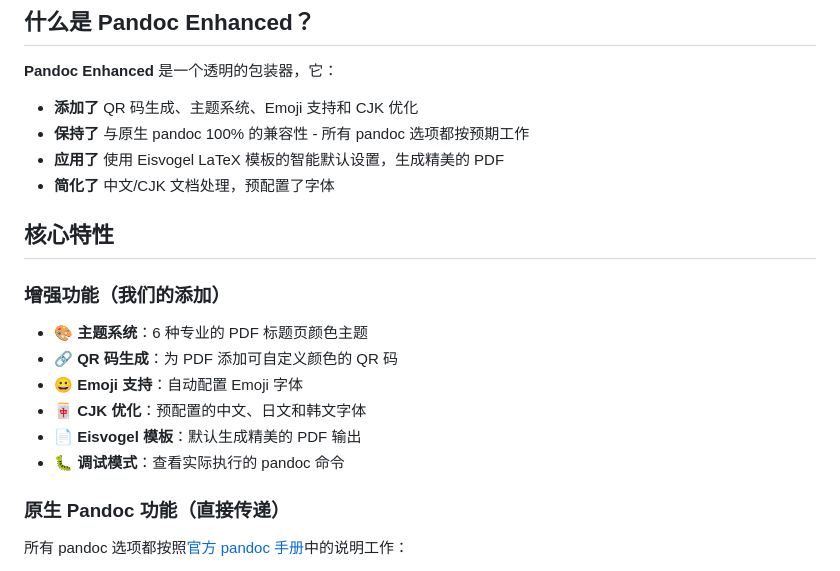
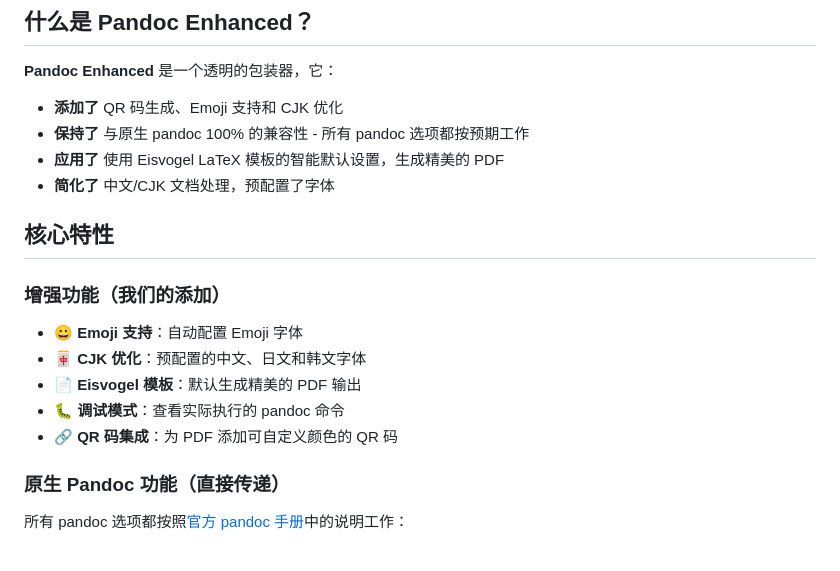
Before and after one commit to MarkShawn2020/my-pandoc, a Markdown page: README.md, the part around the change printed below. Rendered like a GitHub page.

```diff
--- a/README.md
+++ b/README.md
@@ -12,7 +12,7 @@
 ## 什么是 Pandoc Enhanced？
 
 **Pandoc Enhanced** 是一个透明的包装器，它：
-- **添加了** QR 码生成、主题系统、Emoji 支持和 CJK 优化
+- **添加了** QR 码生成、Emoji 支持和 CJK 优化
 - **保持了** 与原生 pandoc 100% 的兼容性 - 所有 pandoc 选项都按预期工作
 - **应用了** 使用 Eisvogel LaTeX 模板的智能默认设置，生成精美的 PDF
 - **简化了** 中文/CJK 文档处理，预配置了字体
@@ -20,12 +20,11 @@
 ## 核心特性
 
 ### 增强功能（我们的添加）
-- 🎨 **主题系统**：6 种专业的 PDF 标题页颜色主题
-- 🔗 **QR 码生成**：为 PDF 添加可自定义颜色的 QR 码
 - 😀 **Emoji 支持**：自动配置 Emoji 字体
 - 🀄 **CJK 优化**：预配置的中文、日文和韩文字体
 - 📄 **Eisvogel 模板**：默认生成精美的 PDF 输出
 - 🐛 **调试模式**：查看实际执行的 pandoc 命令
+- 🔗 **QR 码集成**：为 PDF 添加可自定义颜色的 QR 码
 
 ### 原生 Pandoc 功能（直接传递）
 所有 pandoc 选项都按照[官方 pandoc 手册](https://pandoc.org/MANUAL.html)中的说明工作：
```
Also changed, not shown: other parts of README.md (+6 -21 lines).
